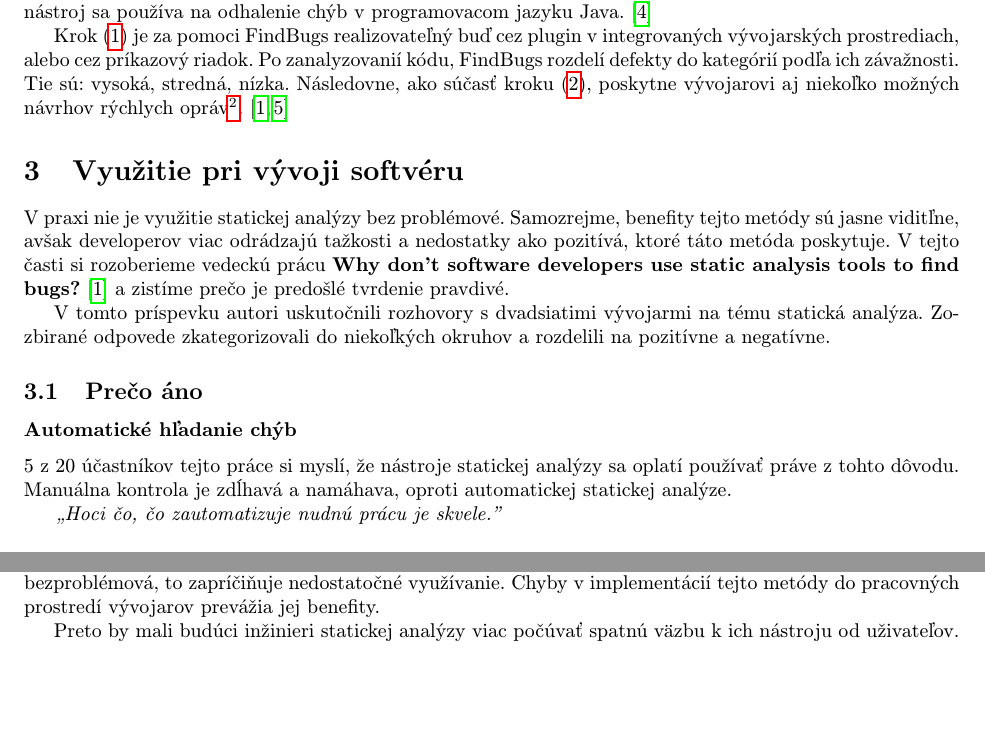
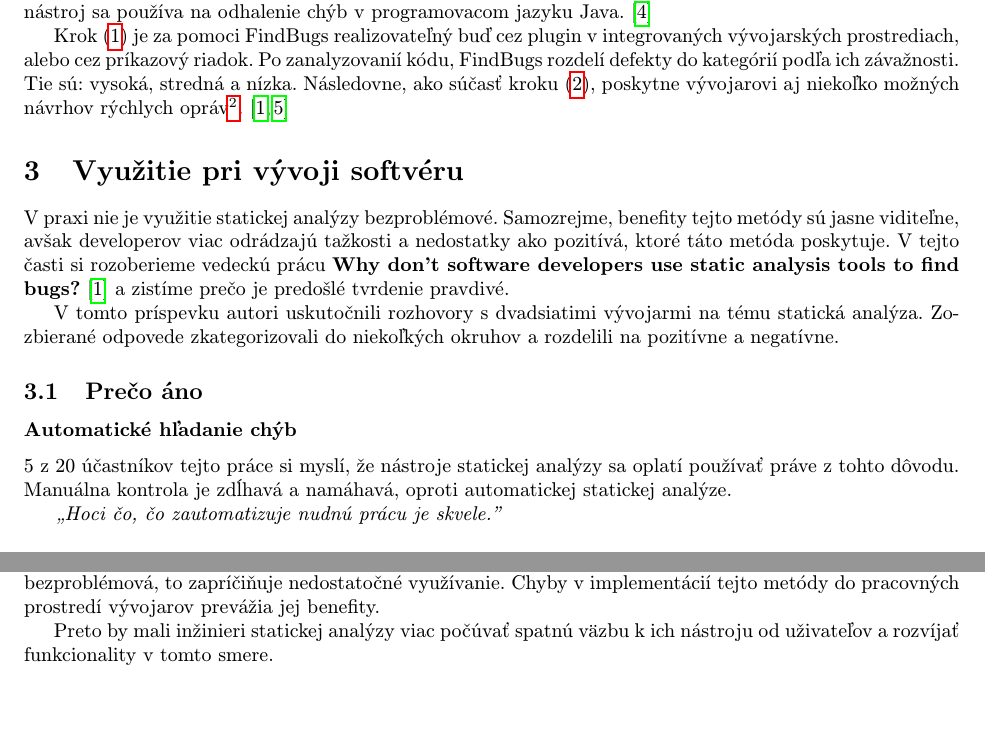
Before and after one commit to Nesquiko/MIP-Clanok, a LaTeX paper (clanok/clanok.tex): two parts of pages 2 and 5 of 6, joined at a grey line, cut so that both start at the same text. Compiled offline with pdfLaTeX.

Commit message:
Revision.

```diff
--- a/clanok/clanok.tex
+++ b/clanok/clanok.tex
@@ -79,23 +79,23 @@ nástroj sa používa na odhalenie chýb v programovacom jazyku Java.\cite{FindB
 
 Krok (\ref{krok1}) je za pomoci FindBugs realizovateľný buď cez plugin v integrovaných vývojarských prostrediach, alebo
 cez príkazový riadok. Po zanalyzovanií kódu, FindBugs rozdelí defekty do kategórií podľa ich závažnosti. Tie sú:
-vysoká, stredná, nízka. Následovne, ako súčasť kroku (\ref{krok2}), poskytne vývojarovi aj niekoľko možných návrhov
+vysoká, stredná a nízka. Následovne, ako súčasť kroku (\ref{krok2}), poskytne vývojarovi aj niekoľko možných návrhov
 rýchlych opráv\footnote{ang. Quick fixes}.\cite{BrittanyJohnson,NathanAyewah}
 
 
 \section{Využitie pri vývoji softvéru} \label{vyuzitie}
-V praxi nie je využitie statickej analýzy bez problémové. Samozrejme, benefity tejto metódy sú jasne viditľne, avšak
+V praxi nie je využitie statickej analýzy bezproblémové. Samozrejme, benefity tejto metódy sú jasne viditeľne, avšak
 developerov viac odrádzajú tažkosti a nedostatky ako pozitívá, ktoré táto metóda poskytuje. V tejto časti si
 rozoberieme vedeckú prácu \textbf{Why don't software developers use static analysis tools to find bugs?}\cite{BrittanyJohnson}
 a zistíme prečo je predošlé tvrdenie pravdivé.
 
-V tomto príspevku autori uskutočnili rozhovory s dvadsiatimi vývojarmi na tému statická analýza. Zozbirané odpovede
+V tomto príspevku autori uskutočnili rozhovory s dvadsiatimi vývojarmi na tému statická analýza. Zozbierané odpovede
 zkategorizovali do niekoľkých okruhov a rozdelili na pozitívne a negatívne.
 
 \subsection{Prečo áno} \label{vyuzitie:benefity}
 \subsubsection*{Automatické hľadanie chýb}
 5 z 20 účastníkov tejto práce si myslí, že nástroje statickej analýzy sa oplatí používať práve z tohto dôvodu.
-Manuálna kontrola je zdĺhavá a namáhava, oproti automatickej statickej analýze.
+Manuálna kontrola je zdĺhavá a namáhavá, oproti automatickej statickej analýze.
 
 \emph{„Hoci čo, čo zautomatizuje nudnú prácu je skvele."}
 
@@ -210,7 +210,8 @@ Aj keď v teórií prináša statická analýza veľa pozitív, v praxi nie je p
 bezproblémová, to zapríčiňuje nedostatočné využívanie. Chyby v implementácií tejto metódy do pracovných prostredí
 vývojarov prevážia jej benefity.
 
-Preto by mali budúci inžinieri statickej analýzy viac počúvať spatnú väzbu k ich nástroju od uživateľov.
+Preto by mali inžinieri statickej analýzy viac počúvať spatnú väzbu k ich nástroju od uživateľov a rozvíjať
+funkcionality v tomto smere.
 
 \pagebreak
 \bibliography{literatura}
```
Also changed, not shown: clanok/clanok.pdf, clanok/clanok.tex (8 more changed lines).
